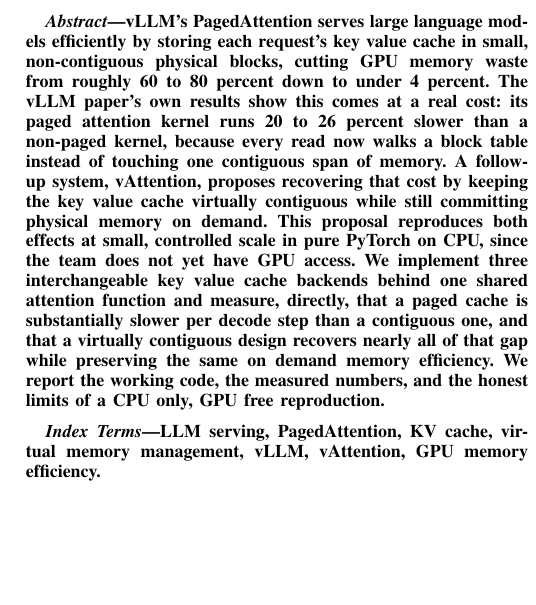
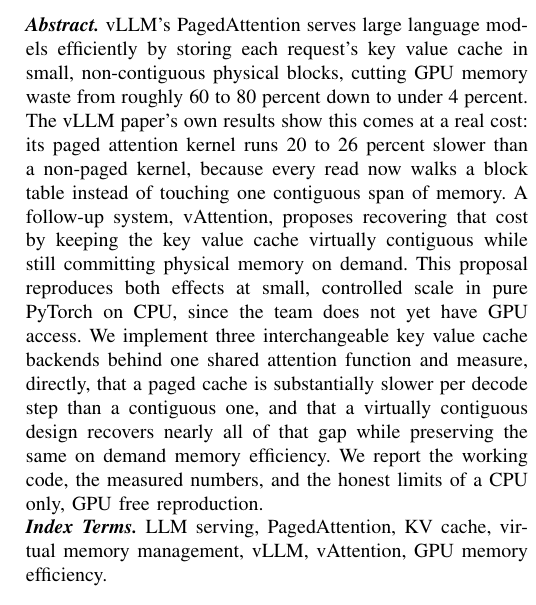
Before and after one commit to RudraDudhat2509/vllm-project, a LaTeX paper (proposal/main.tex): part of one column of page 1 of 3, cut so that both start at the same text, the shorter picture padded with empty space. Compiled offline with pdfLaTeX.

Commit message:
Replace IEEEtran abstract/keywords environments to drop the class's built-in em dash

```diff
--- a/proposal/main.tex
+++ b/proposal/main.tex
@@ -23,13 +23,11 @@
 
 \maketitle
 
-\begin{abstract}
-vLLM's PagedAttention serves large language models efficiently by storing each request's key value cache in small, non-contiguous physical blocks, cutting GPU memory waste from roughly 60 to 80 percent down to under 4 percent. The vLLM paper's own results show this comes at a real cost: its paged attention kernel runs 20 to 26 percent slower than a non-paged kernel, because every read now walks a block table instead of touching one contiguous span of memory. A follow-up system, vAttention, proposes recovering that cost by keeping the key value cache virtually contiguous while still committing physical memory on demand. This proposal reproduces both effects at small, controlled scale in pure PyTorch on CPU, since the team does not yet have GPU access. We implement three interchangeable key value cache backends behind one shared attention function and measure, directly, that a paged cache is substantially slower per decode step than a contiguous one, and that a virtually contiguous design recovers nearly all of that gap while preserving the same on demand memory efficiency. We report the working code, the measured numbers, and the honest limits of a CPU only, GPU free reproduction.
-\end{abstract}
+\noindent\textbf{\textit{Abstract.}} vLLM's PagedAttention serves large language models efficiently by storing each request's key value cache in small, non-contiguous physical blocks, cutting GPU memory waste from roughly 60 to 80 percent down to under 4 percent. The vLLM paper's own results show this comes at a real cost: its paged attention kernel runs 20 to 26 percent slower than a non-paged kernel, because every read now walks a block table instead of touching one contiguous span of memory. A follow-up system, vAttention, proposes recovering that cost by keeping the key value cache virtually contiguous while still committing physical memory on demand. This proposal reproduces both effects at small, controlled scale in pure PyTorch on CPU, since the team does not yet have GPU access. We implement three interchangeable key value cache backends behind one shared attention function and measure, directly, that a paged cache is substantially slower per decode step than a contiguous one, and that a virtually contiguous design recovers nearly all of that gap while preserving the same on demand memory efficiency. We report the working code, the measured numbers, and the honest limits of a CPU only, GPU free reproduction.
 
-\begin{IEEEkeywords}
-LLM serving, PagedAttention, KV cache, virtual memory management, vLLM, vAttention, GPU memory efficiency.
-\end{IEEEkeywords}
+\noindent\textbf{\textit{Index Terms.}} LLM serving, PagedAttention, KV cache, virtual memory management, vLLM, vAttention, GPU memory efficiency.
+
+\vspace{6pt}
 
 \section{Project Details}
 
```
